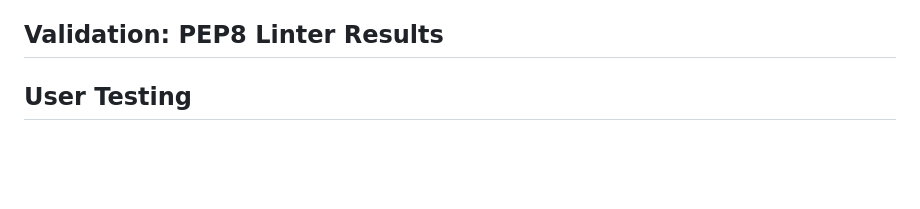
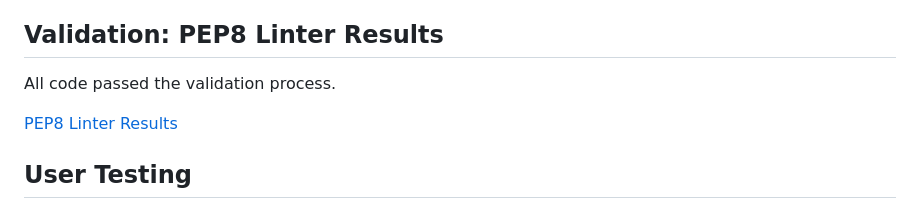
Before and after one commit to alicehillier/life-for-lydia, a Markdown page: README-testing.md, the part around the change. Rendered like a GitHub page; blank space fills up the shorter version.

Commit message:
Adds pep8 linter results and changes file path for all images in readme.

```diff
--- a/README-testing.md
+++ b/README-testing.md
@@ -43,6 +43,10 @@
 
 ## **Validation: PEP8 Linter Results**
 
+All code passed the validation process.
+
+[PEP8 Linter Results](/documents/images/readme-testing-linter-results.png)
+
 ## **User Testing**
 
 1. User feedback suggested that the instructions in the introduction weren't clear enough, as it was only mentioned that the number keys were needed. In fact, the
```
Also changed, not shown: README.md (+5 -5 lines), documents/images/readme-testing-linter-results.png (added).
